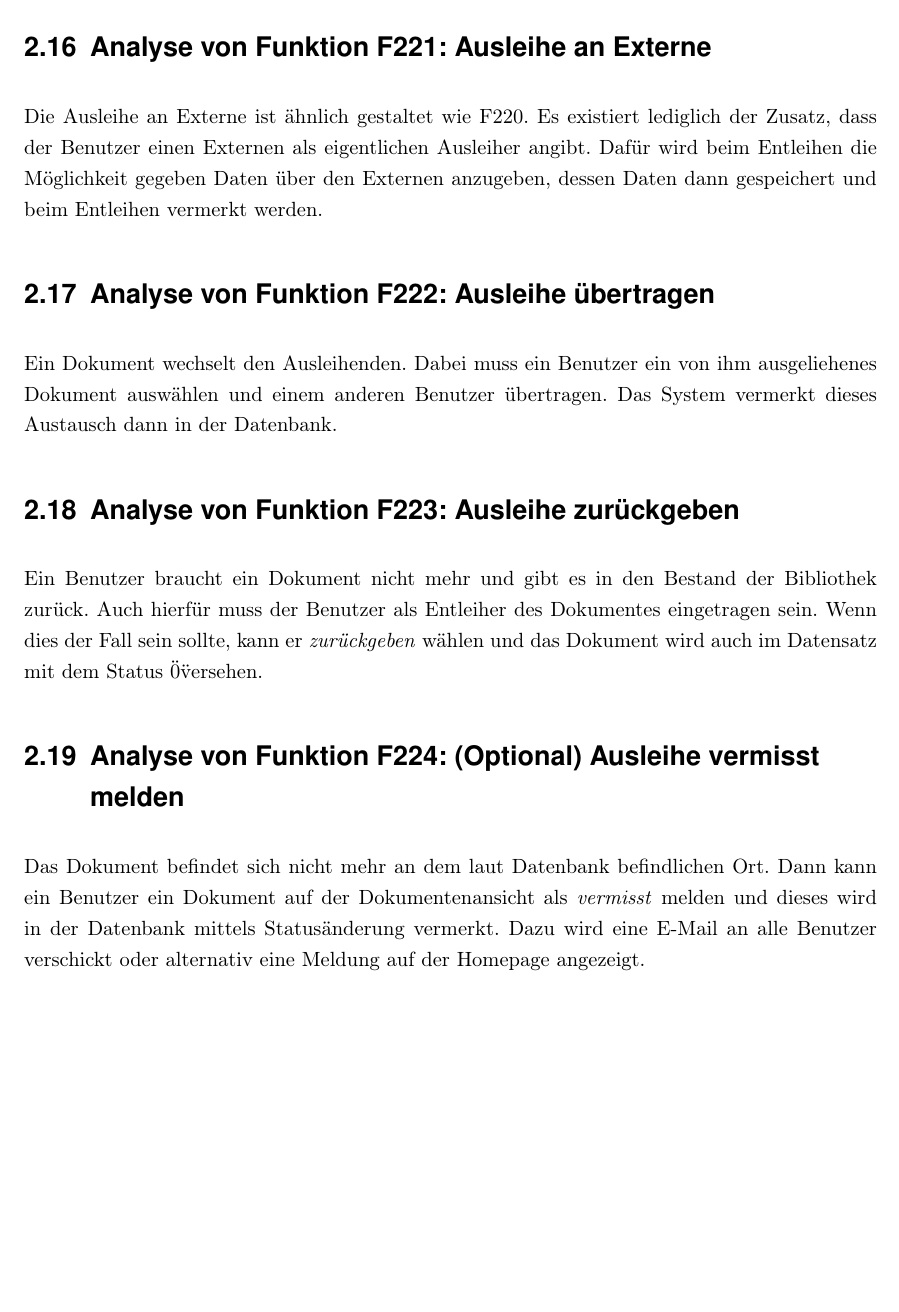
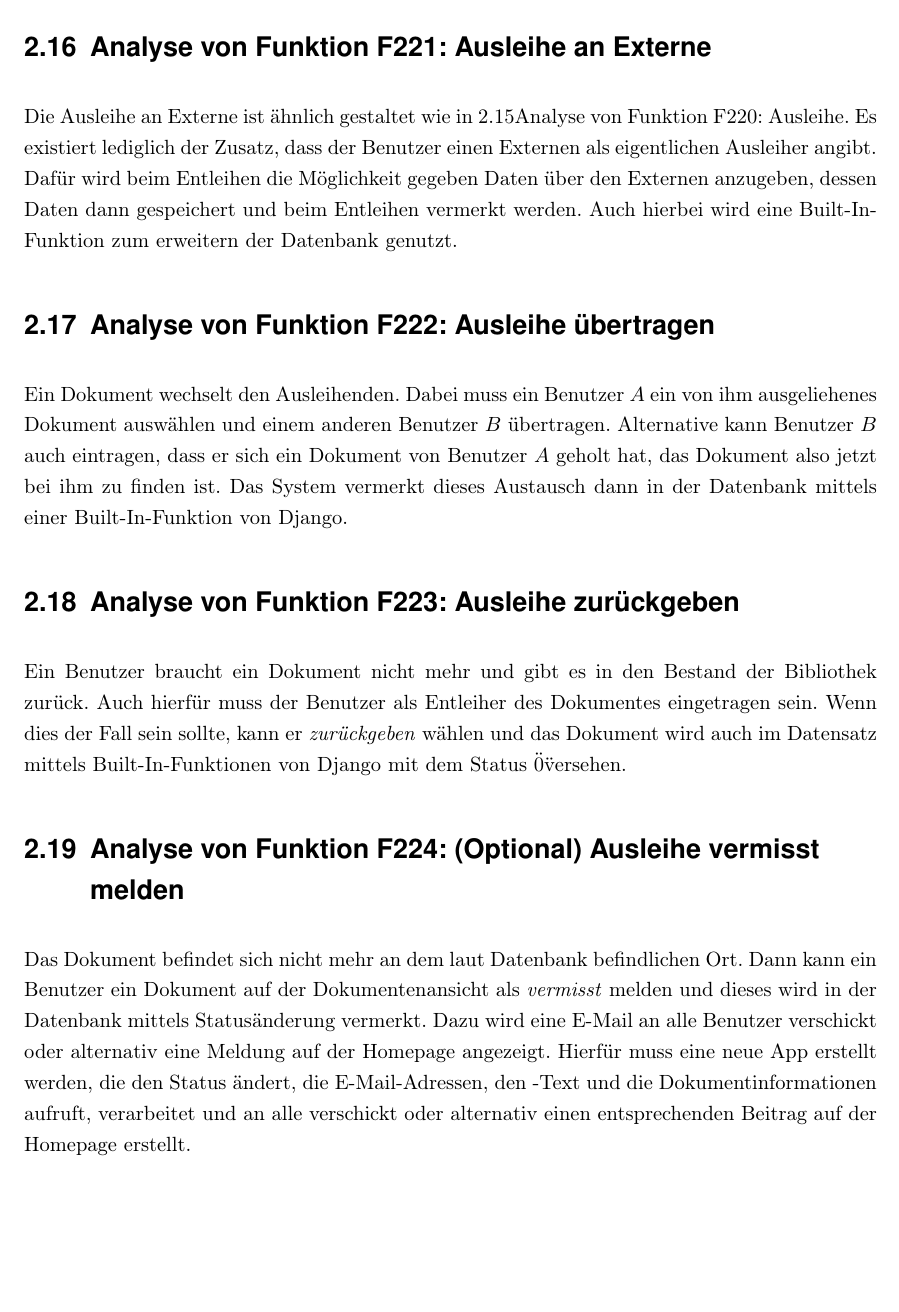
Before and after one commit to WiReSEP/WireLib2012, a LaTeX document (doc/Grobentwurf/TemplateGrobentwurf.tex, which reads doc/Grobentwurf/inhalt/F220-F225.tex): part of page 10 of 17, cut so that both start at the same text, the shorter picture padded with empty space. Compiled offline with pdfLaTeX; a LaTeX package or settings file that is missing is left out; an older LaTeX class or package is replaced by its successor.

Commit message:
F220-F225 bearbeitet

```diff
--- a/doc/Grobentwurf/inhalt/F220-F225.tex
+++ b/doc/Grobentwurf/inhalt/F220-F225.tex
@@ -3,14 +4,14 @@ Ein oder mehrere Dokumente werden von einem Benutzer ausgeliehen. Dabei wählt d
 
 \section{Analyse von Funktion F221: Ausleihe an Externe}
-Die Ausleihe an Externe ist ähnlich gestaltet wie F220. Es existiert lediglich der Zusatz, dass der Benutzer einen Externen als eigentlichen Ausleiher angibt. Dafür wird beim Entleihen die Möglichkeit gegeben Daten über den Externen anzugeben, dessen Daten dann gespeichert und beim Entleihen vermerkt werden.
+Die Ausleihe an Externe ist ähnlich gestaltet wie in \ref{f:220}\nameref{f:220}. Es existiert lediglich der Zusatz, dass der Benutzer einen Externen als eigentlichen Ausleiher angibt. Dafür wird beim Entleihen die Möglichkeit gegeben Daten über den Externen anzugeben, dessen Daten dann gespeichert und beim Entleihen vermerkt werden. Auch hierbei wird eine Built-In-Funktion zum erweitern der Datenbank genutzt.
 
 \section{Analyse von Funktion F222: Ausleihe übertragen}
-Ein Dokument wechselt den Ausleihenden. Dabei muss ein Benutzer ein von ihm ausgeliehenes Dokument auswählen und einem anderen Benutzer übertragen. Das System vermerkt dieses Austausch dann in der Datenbank.
+Ein Dokument wechselt den Ausleihenden. Dabei muss ein Benutzer $A$ ein von ihm ausgeliehenes Dokument auswählen und einem anderen Benutzer $B$ übertragen. Alternative kann Benutzer $B$ auch eintragen, dass er sich ein Dokument von Benutzer $A$ geholt hat, das Dokument also jetzt bei ihm zu finden ist. Das System vermerkt dieses Austausch dann in der Datenbank mittels einer Built-In-Funktion von Django.
 
 \section{Analyse von Funktion F223: Ausleihe zurückgeben}
-Ein Benutzer braucht ein Dokument nicht mehr und gibt es in den Bestand der Bibliothek zurück. Auch hierfür muss der Benutzer als Entleiher des Dokumentes eingetragen sein. Wenn dies der Fall sein sollte, kann er \emph{zurückgeben} wählen und das Dokument wird auch im Datensatz mit dem Status \"0\" versehen.
+Ein Benutzer braucht ein Dokument nicht mehr und gibt es in den Bestand der Bibliothek zurück. Auch hierfür muss der Benutzer als Entleiher des Dokumentes eingetragen sein. Wenn dies der Fall sein sollte, kann er \emph{zurückgeben} wählen und das Dokument wird auch im Datensatz mittels Built-In-Funktionen von Django mit dem Status \"0\" versehen.
 
 \section{Analyse von Funktion F224: (Optional) Ausleihe vermisst melden}
-Das Dokument befindet sich nicht mehr an dem laut Datenbank befindlichen Ort. Dann kann ein Benutzer ein Dokument auf der Dokumentenansicht als \emph{vermisst} melden und dieses wird in der Datenbank mittels Statusänderung vermerkt. Dazu wird eine E-Mail an alle Benutzer verschickt oder alternativ eine Meldung auf der Homepage angezeigt.
+Das Dokument befindet sich nicht mehr an dem laut Datenbank befindlichen Ort. Dann kann ein Benutzer ein Dokument auf der Dokumentenansicht als \emph{vermisst} melden und dieses wird in der Datenbank mittels Statusänderung vermerkt. Dazu wird eine E-Mail an alle Benutzer verschickt oder alternativ eine Meldung auf der Homepage angezeigt. Hierfür muss eine neue App erstellt werden, die den Status ändert, die E-Mail-Adressen, den -Text und die Dokumentinformationen aufruft, verarbeitet und an alle verschickt oder alternativ einen entsprechenden Beitrag auf der Homepage erstellt.
 
 \section{Analyse von Funktion F225: Ausleihe verloren melden}
```
Also changed, not shown: doc/Grobentwurf/inhalt/F220-F225.tex (5 more changed lines).
